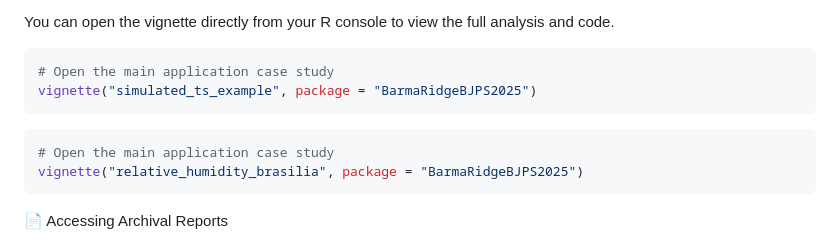
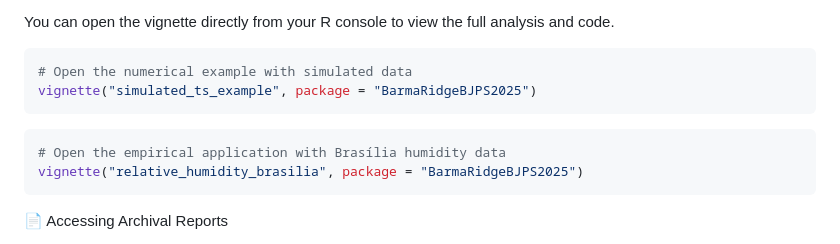
Before and after one commit to Everton-da-Costa/BarmaRidgeBJPS2025, a Markdown page: README.md, the part around the change. Rendered like a GitHub page.

Commit message:
docs: Correct vignette descriptions in README

````diff
--- a/README.md
+++ b/README.md
@@ -121,12 +121,12 @@ The main vignette showcases the practical application of the package's methods.
 You can open the vignette directly from your R console to view the full analysis and code.
 
 ```R
-# Open the main application case study
+# Open the numerical example with simulated data
 vignette("simulated_ts_example", package = "BarmaRidgeBJPS2025")
 ```
 
 ```R
-# Open the main application case study
+# Open the empirical application with Brasília humidity data
 vignette("relative_humidity_brasilia", package = "BarmaRidgeBJPS2025")
 ```
 
````
